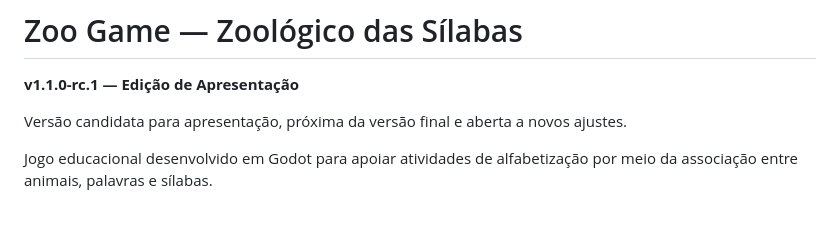
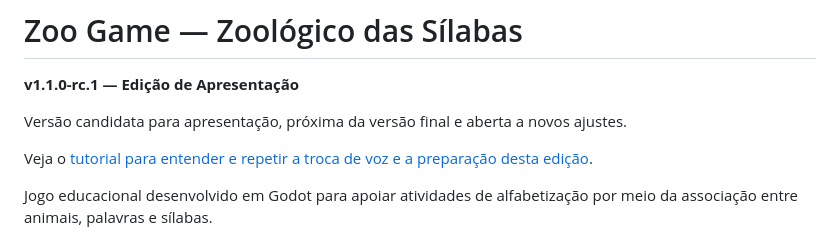
Before and after one commit to AugustoSalvego/Zoo_Game, a Markdown page: README.md, the part around the change. Rendered like a GitHub page; blank space fills up the shorter version.

```diff
--- a/README.md
+++ b/README.md
@@ -3,6 +3,8 @@
 **v1.1.0-rc.1 — Edição de Apresentação**
 
 Versão candidata para apresentação, próxima da versão final e aberta a novos ajustes.
+
+Veja o [tutorial para entender e repetir a troca de voz e a preparação desta edição](TUTORIAL_PARA_COLEGA.md).
 
 Jogo educacional desenvolvido em Godot para apoiar atividades de alfabetização por meio da associação entre animais, palavras e sílabas.
 
```
Also changed, not shown: TUTORIAL_PARA_COLEGA.md (added, +150 -0 lines).
